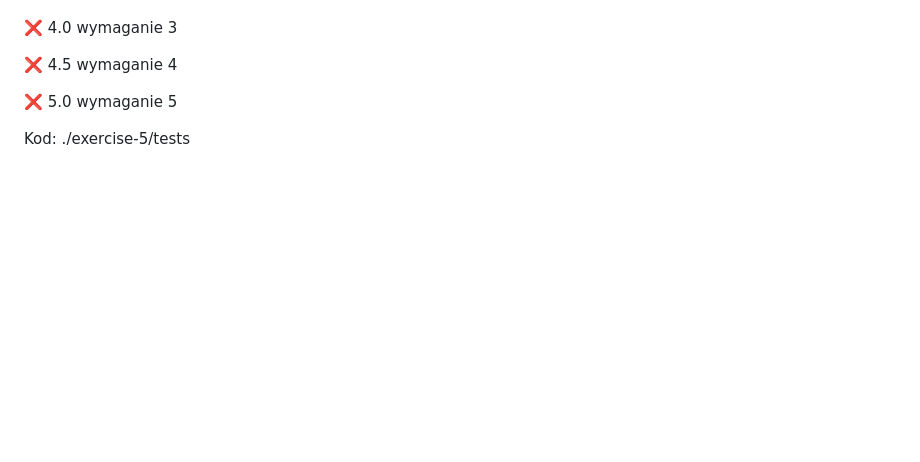
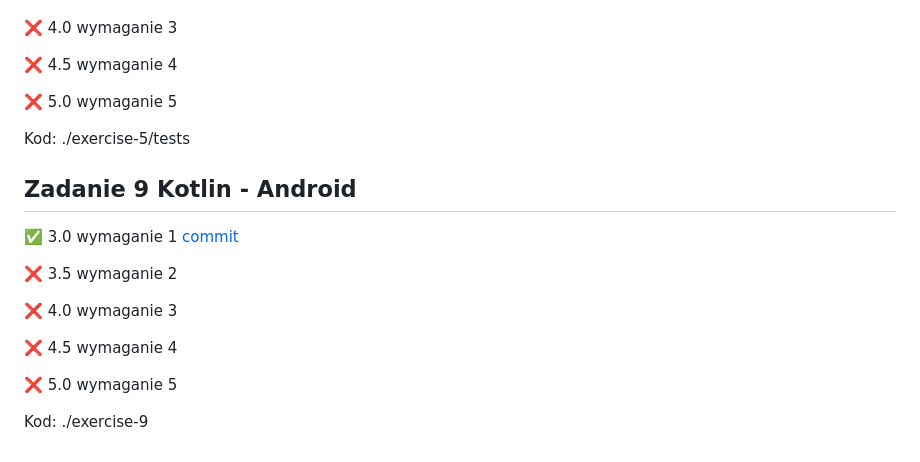
Before and after one commit to mdros/uj-objective-programming, a Markdown page: README.md, the part around the change. GitHub-like rendering; blank space fills up the shorter version.

Commit message:
feat: update readme

```diff
--- a/README.md
+++ b/README.md
@@ -111,3 +111,17 @@ Kod: ./exercise-7
 ❌ 5.0 wymaganie 5
 
 Kod: ./exercise-5/tests
+
+## Zadanie 9 Kotlin - Android
+
+✅ 3.0 wymaganie 1 [commit](https://github.com/mdros/uj-objective-programming/commit/d62fd6f65aae3eba4715fcf3f70cfdb154ccea95)
+
+❌ 3.5 wymaganie 2
+
+❌ 4.0 wymaganie 3
+
+❌ 4.5 wymaganie 4
+
+❌ 5.0 wymaganie 5
+
+Kod: ./exercise-9
```
